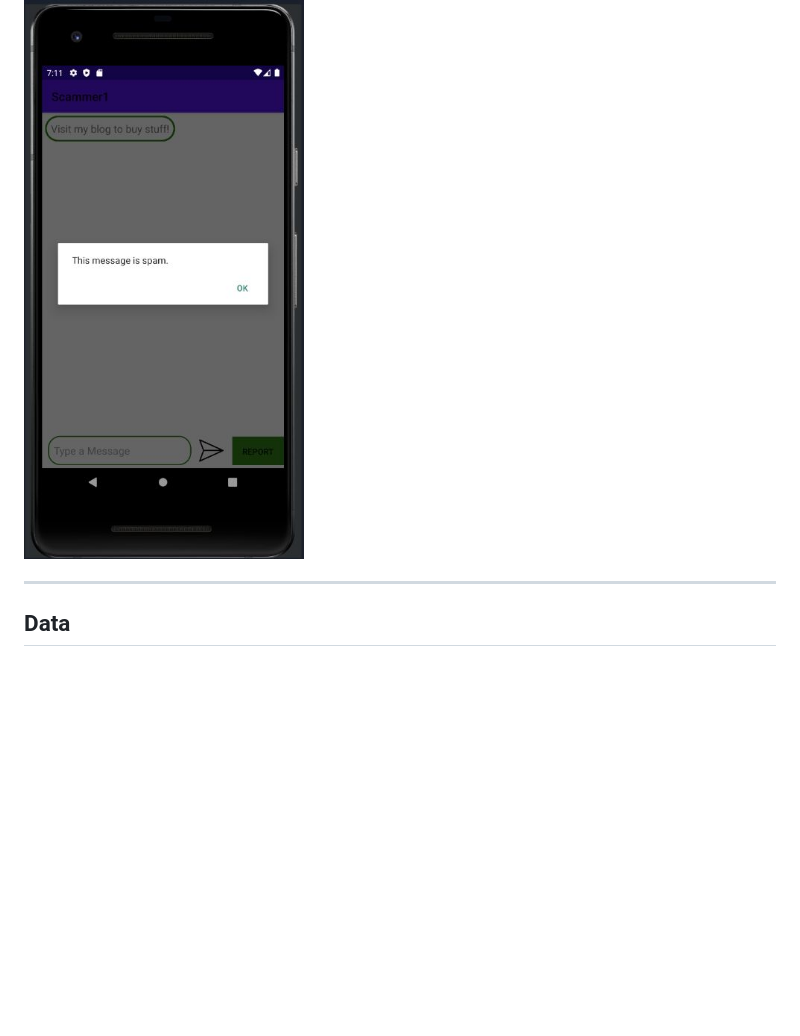
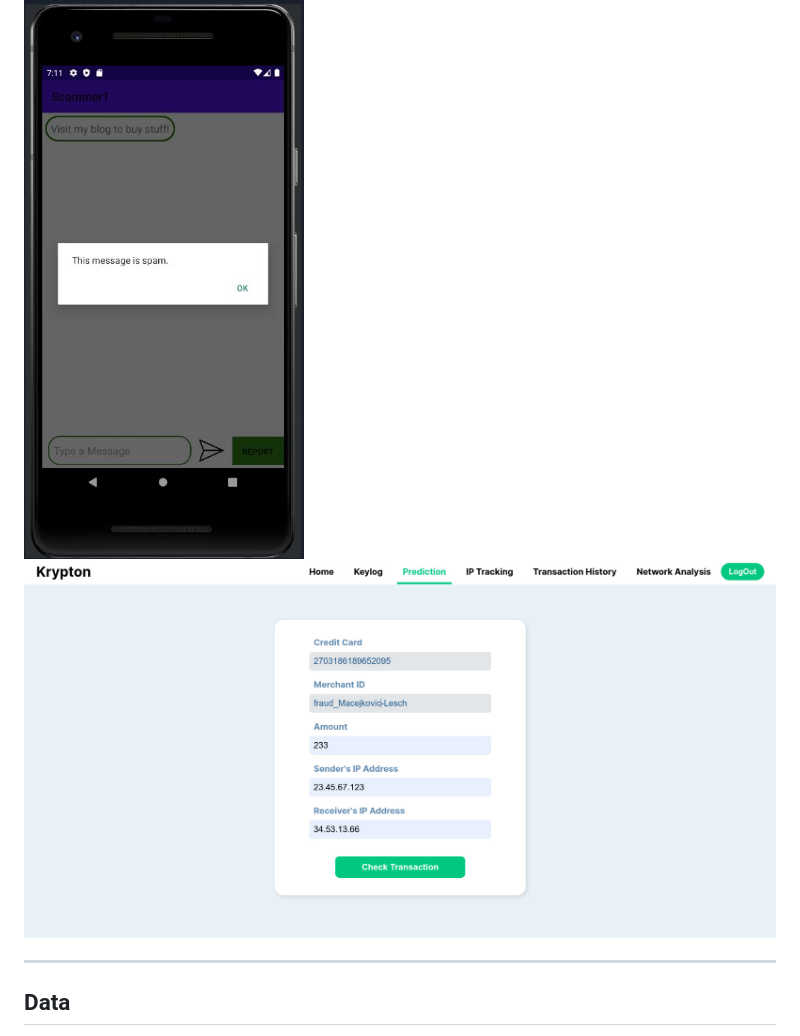
Before and after one commit to Vishwa-docs/KH015_Krypton-Kochi_Hackathon, a Markdown page: README.md, the part around the change. GitHub-like rendering; blank space fills up the shorter version.

```diff
--- a/README.md
+++ b/README.md
@@ -48,6 +48,7 @@ To tackle this problem, we propose a **three-pronged solution**:
 ***
 # UI and App
 ![Image1](https://github.com/Vishwa-docs/KH015_Krypton-Kochi_Hackathon/blob/main/Resources/Spam%20App.jpg)
+![Image2](https://github.com/Vishwa-docs/KH015_Krypton-Kochi_Hackathon/blob/main/Resources/WhatsApp%20Image%202024-02-04%20at%2015.19.31.jpeg)
 
 ***
 ## Data
```
